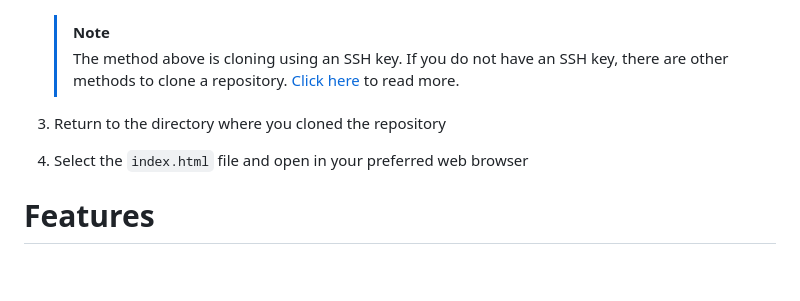
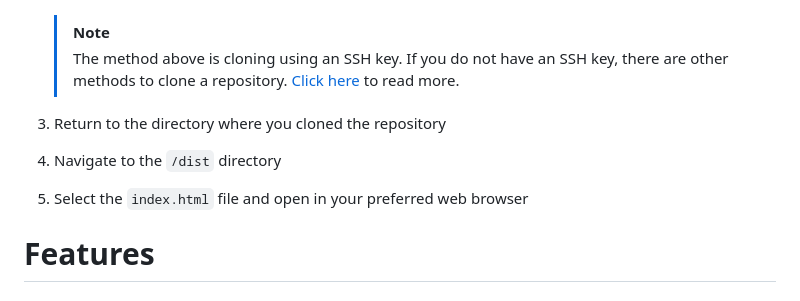
Before and after one commit to rjqocampo/restaurant, a Markdown page: readme.md, the part around the change. GitHub-like rendering; blank space fills up the shorter version.

Commit message:
Update readme Getting Started instructions

```diff
--- a/readme.md
+++ b/readme.md
@@ -68,7 +68,8 @@ Link to live website: https://rjqocampo.github.io/restaurant/
       > The method above is cloning using an SSH key. If you do not have an SSH key, there are other methods to clone a repository. [Click here](https://docs.github.com/en/repositories/creating-and-managing-repositories/cloning-a-repository) to read more.
 
   4. Return to the directory where you cloned the repository
-  5. Select the `index.html` file and open in your preferred web browser
+  5. Navigate to the `/dist` directory
+  6. Select the `index.html` file and open in your preferred web browser
 
 # Features
 
```
